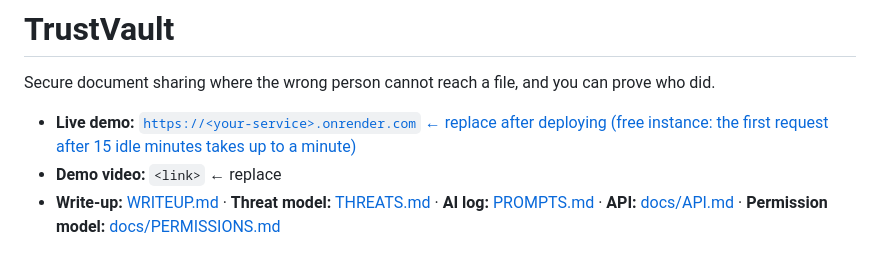
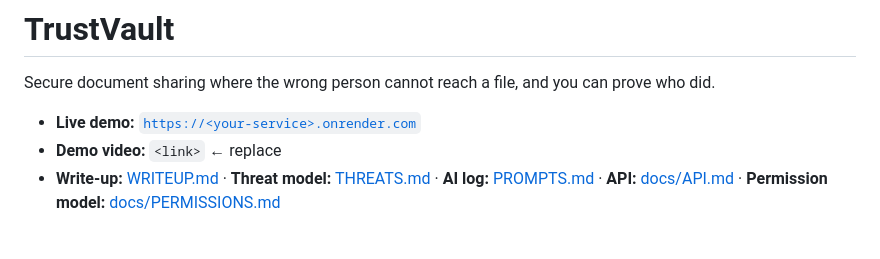
Before and after one commit to malini-30/Trustvault, a Markdown page: README.md, the part around the change. Drawn GitHub-style.

Commit message:
Fix live demo link in README
Updated live demo link in README.

```diff
--- a/README.md
+++ b/README.md
@@ -3,8 +3,7 @@
 Secure document sharing where the wrong person cannot reach a file, and you can
 prove who did.
 
-- **Live demo:** [`https://<your-service>.onrender.com` ← replace after deploying
-  (free instance: the first request after 15 idle minutes takes up to a minute)](https://trustvault-bcda.onrender.com/)
+- **Live demo:** [`https://<your-service>.onrender.com`](https://trustvault-bcda.onrender.com/)
 - **Demo video:** `<link>` ← replace
 - **Write-up:** [WRITEUP.md](WRITEUP.md) · **Threat model:** [THREATS.md](THREATS.md) ·
   **AI log:** [PROMPTS.md](PROMPTS.md) · **API:** [docs/API.md](docs/API.md) ·
```
